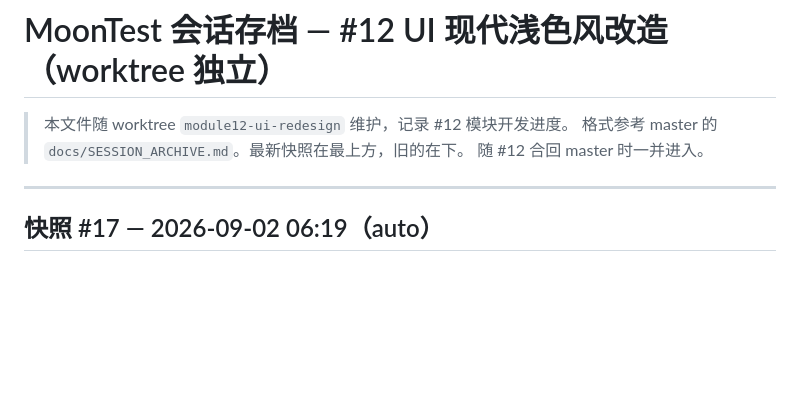
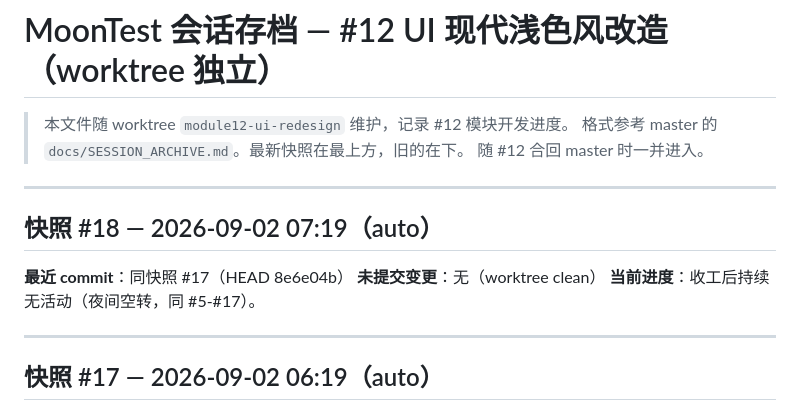
Before and after one commit to moon136lf/testhub_platform-main, a Markdown page: docs/SESSION_ARCHIVE_W12.md, the part around the change. GitHub-like rendering; blank space fills up the shorter version.

Commit message:
docs: session archive W12 #18 (auto, idle)

```diff
--- a/docs/SESSION_ARCHIVE_W12.md
+++ b/docs/SESSION_ARCHIVE_W12.md
@@ -3,6 +3,14 @@
 > 本文件随 worktree `module12-ui-redesign` 维护，记录 #12 模块开发进度。
 > 格式参考 master 的 `docs/SESSION_ARCHIVE.md`。最新快照在最上方，旧的在下。
 > 随 #12 合回 master 时一并进入。
+
+---
+
+## 快照 #18 — 2026-09-02 07:19（auto）
+
+**最近 commit**：同快照 #17（HEAD 8e6e04b）
+**未提交变更**：无（worktree clean）
+**当前进度**：收工后持续无活动（夜间空转，同 #5-#17）。
 
 ---
 
```
